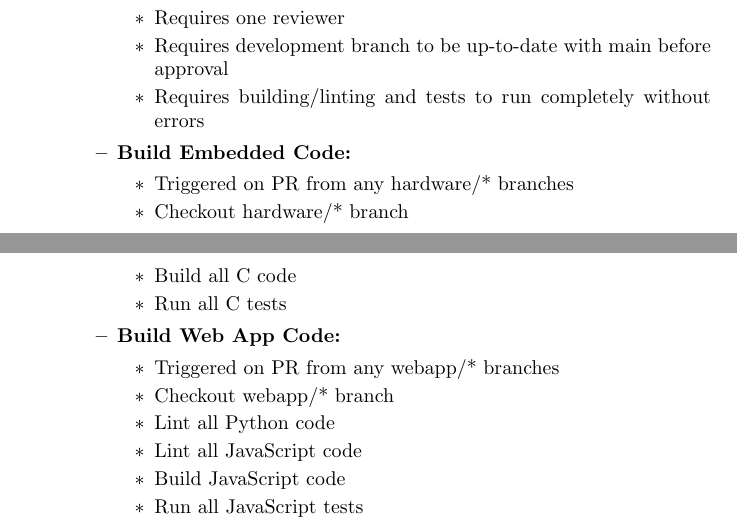
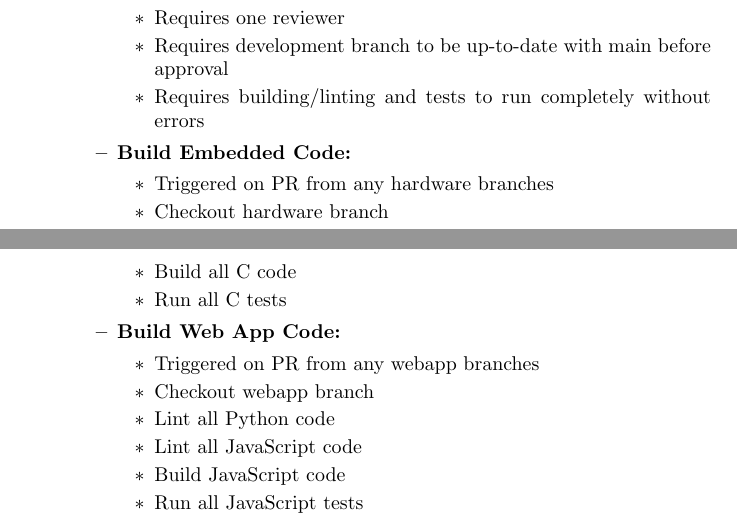
Before and after one commit to JonCels/chess-connect, a LaTeX document (docs/DevelopmentPlan/DevelopmentPlan.tex): two parts of pages 6 and 7 of 8, joined at a grey line, cut so that both start at the same text. Compiled offline with pdfLaTeX.

Commit message:
More final changes :)

```diff
--- a/docs/DevelopmentPlan/DevelopmentPlan.tex
+++ b/docs/DevelopmentPlan/DevelopmentPlan.tex
@@ -208,15 +208,15 @@ The proof of concept demonstration will involve both a hardware component and a
     \end{itemize}
     \item \textbf{Build Embedded Code:}
     \begin{itemize}
-        \item Triggered on PR from any hardware/* branches
-        \item Checkout hardware/* branch
+        \item Triggered on PR from any hardware branches
+        \item Checkout hardware branch
         \item Build all C code
         \item Run all C tests
     \end{itemize}
     \item \textbf{Build Web App Code:}
     \begin{itemize}
-        \item Triggered on PR from any webapp/* branches
-        \item Checkout webapp/* branch
+        \item Triggered on PR from any webapp branches
+        \item Checkout webapp branch
         \item Lint all Python code
         \item Lint all JavaScript code
         \item Build JavaScript code
```
Also changed, not shown: docs/DevelopmentPlan/DevelopmentPlan.pdf.
